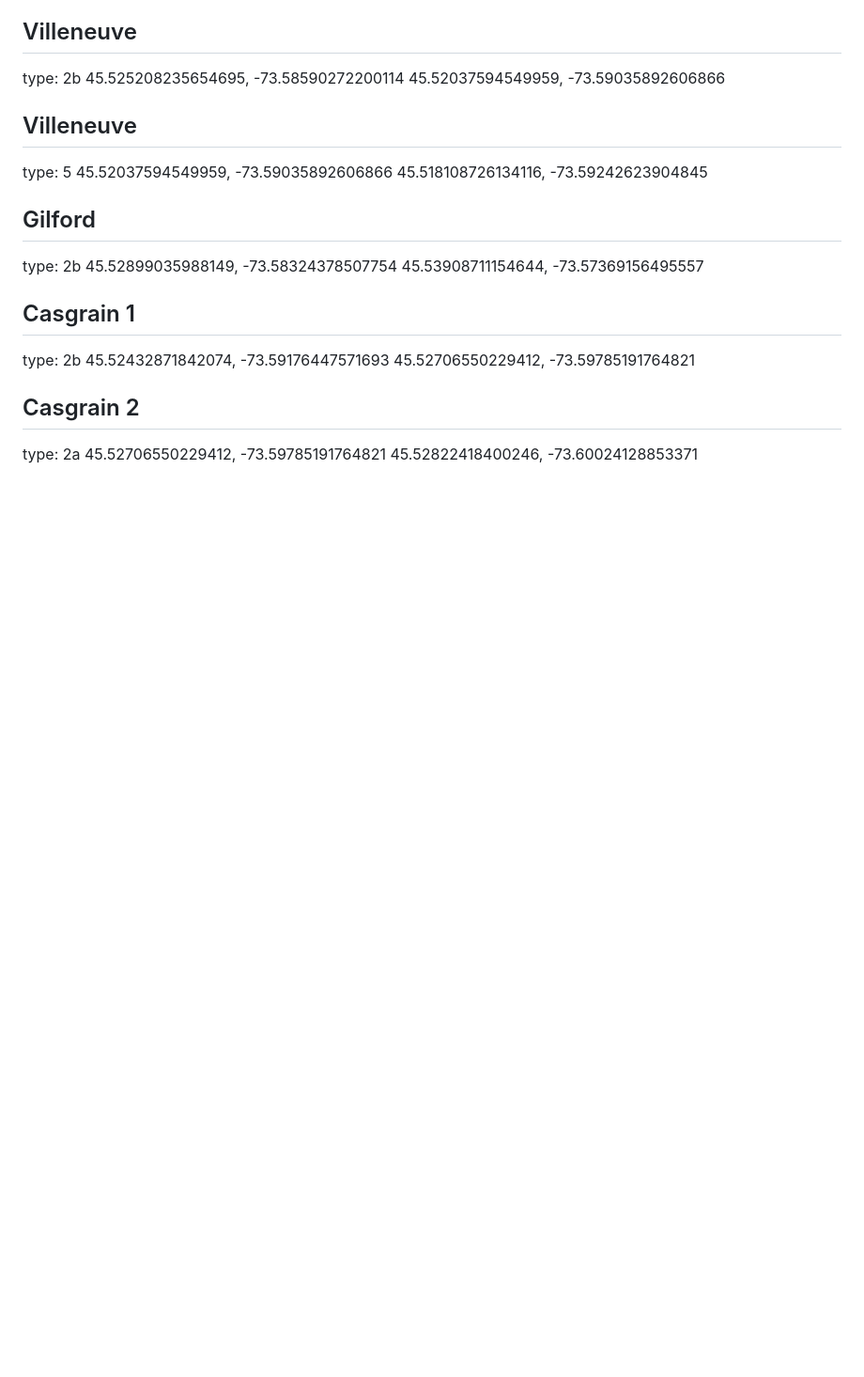
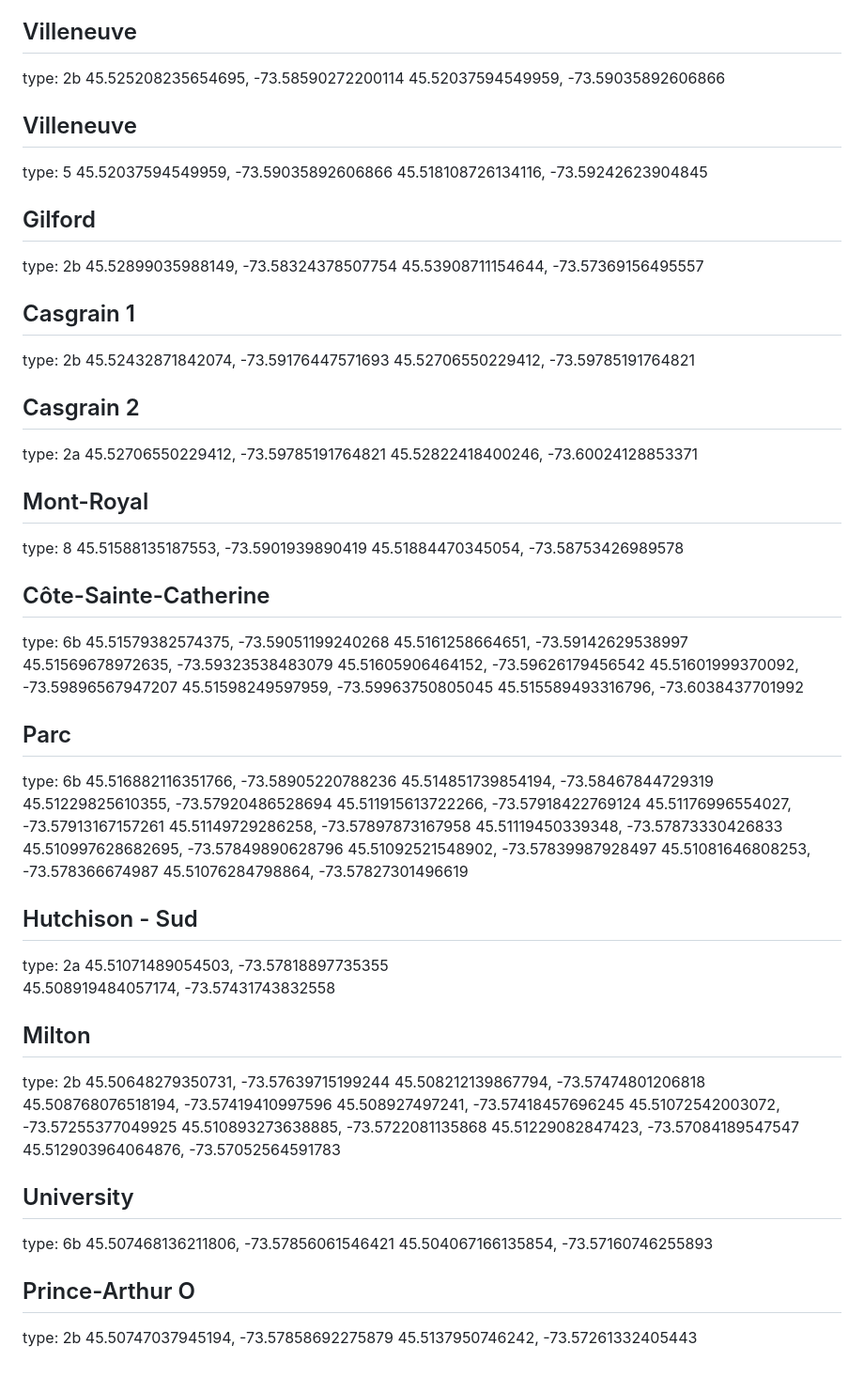
Before and after one commit to gabfortin/pistes-plateau, a Markdown page: pistes.md, the part around the change. Shown at 94% size. Rendered like a GitHub page; blank space fills up the shorter version.

Commit message:
Updated data

```diff
--- a/pistes.md
+++ b/pistes.md
@@ -189,3 +189,58 @@ type: 2b
 type: 2a
 45.52706550229412, -73.59785191764821
 45.52822418400246, -73.60024128853371
+
+## Mont-Royal
+type: 8
+45.51588135187553, -73.5901939890419
+45.51884470345054, -73.58753426989578
+
+## Côte-Sainte-Catherine
+type: 6b
+45.51579382574375, -73.59051199240268
+45.5161258664651, -73.59142629538997
+45.51569678972635, -73.59323538483079
+45.51605906464152, -73.59626179456542
+45.51601999370092, -73.59896567947207
+45.51598249597959, -73.59963750805045
+45.515589493316796, -73.6038437701992
+
+## Parc
+type: 6b
+45.516882116351766, -73.58905220788236
+45.514851739854194, -73.58467844729319
+45.51229825610355, -73.57920486528694
+45.511915613722266, -73.57918422769124
+45.51176996554027, -73.57913167157261
+45.51149729286258, -73.57897873167958
+45.51119450339348, -73.57873330426833
+45.510997628682695, -73.57849890628796
+45.51092521548902, -73.57839987928497
+45.51081646808253, -73.578366674987
+45.51076284798864, -73.57827301496619
+
+## Hutchison - Sud
+type: 2a
+45.51071489054503, -73.57818897735355
+45.508919484057174, -73.57431743832558
+
+## Milton
+type: 2b
+45.50648279350731, -73.57639715199244
+45.508212139867794, -73.57474801206818
+45.508768076518194, -73.57419410997596
+45.508927497241, -73.57418457696245
+45.51072542003072, -73.57255377049925
+45.510893273638885, -73.5722081135868
+45.51229082847423, -73.57084189547547
+45.512903964064876, -73.57052564591783
+
+## University
+type: 6b
+45.507468136211806, -73.57856061546421
+45.504067166135854, -73.57160746255893
+
+## Prince-Arthur O
+type: 2b
+45.50747037945194, -73.57858692275879
+45.5137950746242, -73.57261332405443
```
